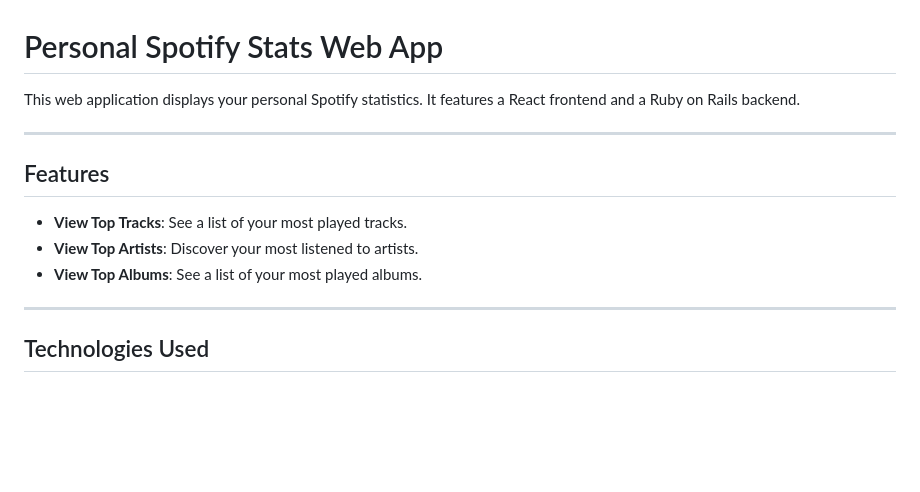
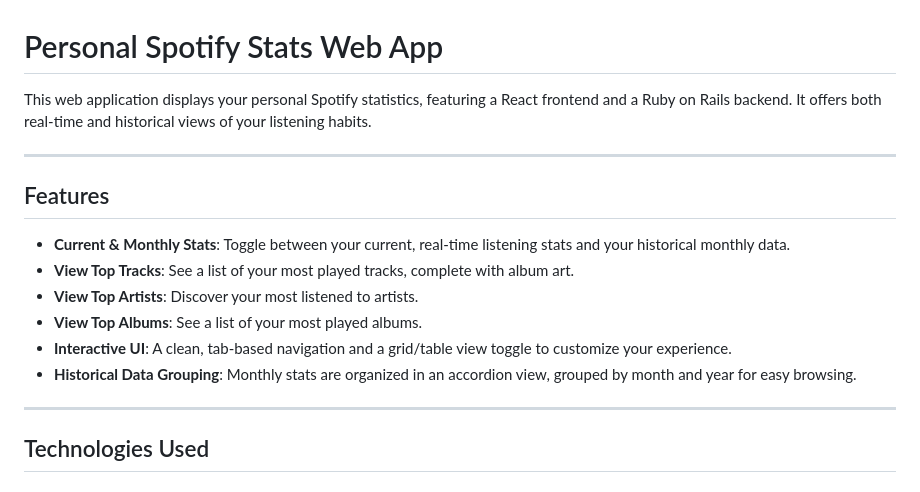
Before and after one commit to BrandonLC2020/PersonalSpotifyStatsWebApp, a Markdown page: README.md, the part around one of its changes. Drawn GitHub-style; blank space fills up the shorter version.

```diff
--- a/README.md
+++ b/README.md
@@ -1,14 +1,17 @@
 # Personal Spotify Stats Web App
 
-This web application displays your personal Spotify statistics. It features a React frontend and a Ruby on Rails backend.
+This web application displays your personal Spotify statistics, featuring a React frontend and a Ruby on Rails backend. It offers both real-time and historical views of your listening habits.
 
 -----
 
 ## Features
 
-  * **View Top Tracks**: See a list of your most played tracks.
+  * **Current & Monthly Stats**: Toggle between your current, real-time listening stats and your historical monthly data.
+  * **View Top Tracks**: See a list of your most played tracks, complete with album art.
   * **View Top Artists**: Discover your most listened to artists.
   * **View Top Albums**: See a list of your most played albums.
+  * **Interactive UI**: A clean, tab-based navigation and a grid/table view toggle to customize your experience.
+  * **Historical Data Grouping**: Monthly stats are organized in an accordion view, grouped by month and year for easy browsing.
 
 -----
 
```
Also changed, not shown: other parts of README.md (+16 -23 lines).
